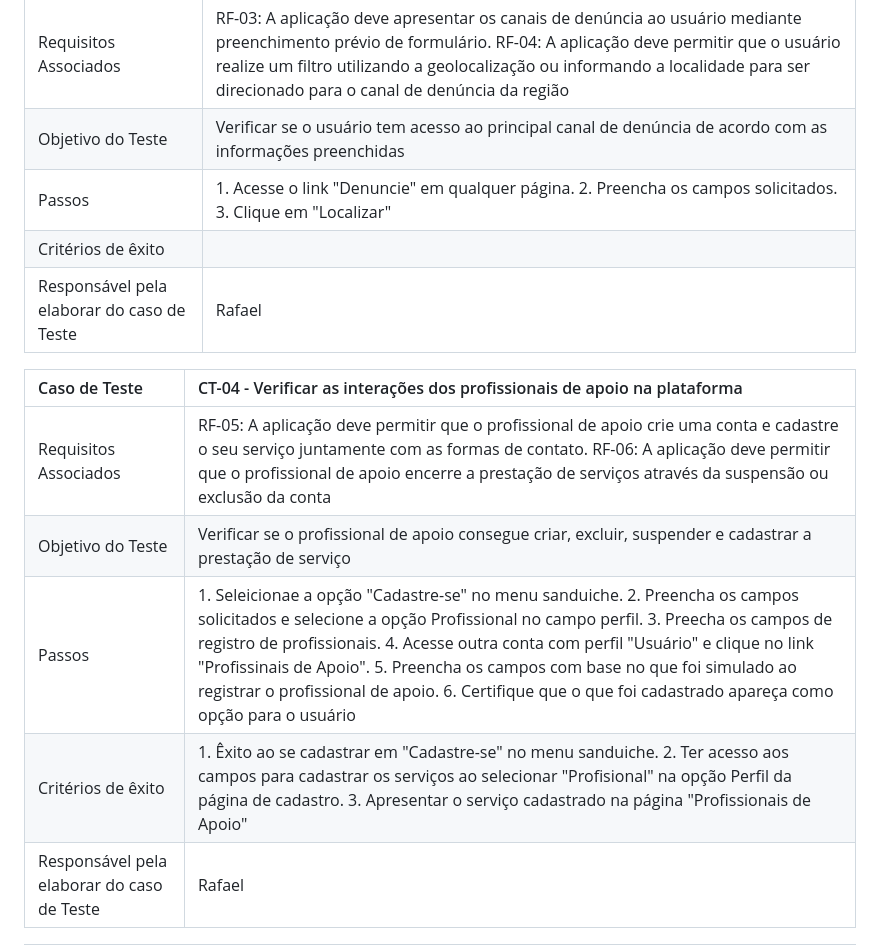
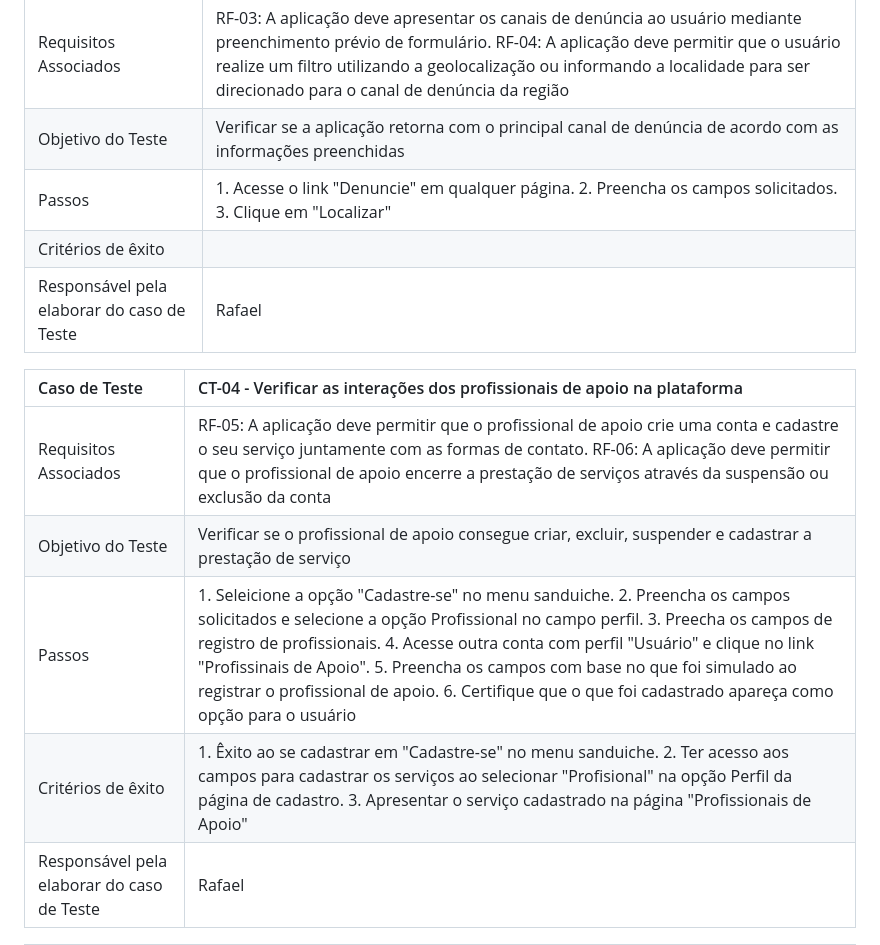
Before and after one commit to MarihRodrigues/Cora-v2, a Markdown page: documentos/07-Plano de Testes de Software.md, the part around the change. Rendered like a GitHub page.

```diff
--- a/documentos/07-Plano de Testes de Software.md
+++ b/documentos/07-Plano de Testes de Software.md
@@ -42,17 +42,17 @@ Os testes funcionais a serem realizados na aplicação são descritos a seguir.
 |Caso de Teste    | CT-03 - Verificar a sistemática do processo de denúncia |
 |:---|:---|
 | Requisitos Associados | RF-03: A aplicação deve apresentar os canais de denúncia ao usuário mediante preenchimento prévio de formulário. RF-04: A aplicação deve permitir que o usuário realize um filtro utilizando a geolocalização ou informando a localidade para ser direcionado para o canal de denúncia da região |
-| Objetivo do Teste | Verificar se o usuário tem acesso ao principal canal de denúncia de acordo com as informações preenchidas |
+| Objetivo do Teste | Verificar se a aplicação retorna com o principal canal de denúncia de acordo com as informações preenchidas |
 | Passos  | 1. Acesse o link "Denuncie" em qualquer página. 2. Preencha os campos solicitados. 3. Clique em "Localizar"
-| Critérios de êxito | |1. Preenchimentoo das informações em todos os campos. 2. Êxito ao clicar no botão "Localizar". 3. Receber a informação do primcipal canal de denúncia  |
+| Critérios de êxito | |1. Preenchimento das informações em todos os campos. 2. Êxito ao clicar no botão "Localizar". 3. Receber a informação do primcipal canal de denúncia  |
 | Responsável pela elaborar do caso de Teste | Rafael |
 
 |Caso de Teste    | CT-04 - Verificar as interações dos profissionais de apoio na plataforma |
 |:---|:---|
 | Requisitos Associados | RF-05: A aplicação deve permitir que o profissional de apoio crie uma conta e cadastre o seu serviço juntamente com as formas de contato. RF-06: A aplicação deve permitir que o profissional de apoio encerre a prestação de serviços através da suspensão ou exclusão da conta |
 | Objetivo do Teste | Verificar se o profissional de apoio consegue criar, excluir, suspender e cadastrar a prestação de serviço |
-| Passos  | 1. Seleicionae a opção "Cadastre-se" no menu sanduiche. 2. Preencha os campos solicitados e selecione a opção Profissional no campo perfil. 3. Preecha os campos de registro de profissionais. 4. Acesse outra conta com perfil "Usuário" e clique no link "Profissinais de Apoio". 5. Preencha os campos com base no que foi simulado ao registrar o profissional de apoio. 6. Certifique que o que foi cadastrado apareça como opção para o usuário |
-| Critérios de êxito | 1. Êxito ao se cadastrar  em "Cadastre-se" no menu sanduiche. 2. Ter acesso aos campos para cadastrar os serviços ao selecionar "Profisional" na opção Perfil da página de cadastro. 3. Apresentar o serviço cadastrado na página "Profissionais de Apoio" |
+| Passos  | 1. Seleicione a opção "Cadastre-se" no menu sanduiche. 2. Preencha os campos solicitados e selecione a opção Profissional no campo perfil. 3. Preecha os campos de registro de profissionais. 4. Acesse outra conta com perfil "Usuário" e clique no link "Profissinais de Apoio". 5. Preencha os campos com base no que foi simulado ao registrar o profissional de apoio. 6. Certifique que o que foi cadastrado apareça como opção para o usuário |
+| Critérios de êxito | 1. Êxito ao se cadastrar em "Cadastre-se" no menu sanduiche. 2. Ter acesso aos campos para cadastrar os serviços ao selecionar "Profisional" na opção Perfil da página de cadastro. 3. Apresentar o serviço cadastrado na página "Profissionais de Apoio" |
 | Responsável pela elaborar do caso de Teste | Rafael |
 
 |Caso de Teste    | CT-05 - Verificar o acesso ás informações contidas em links |
```
